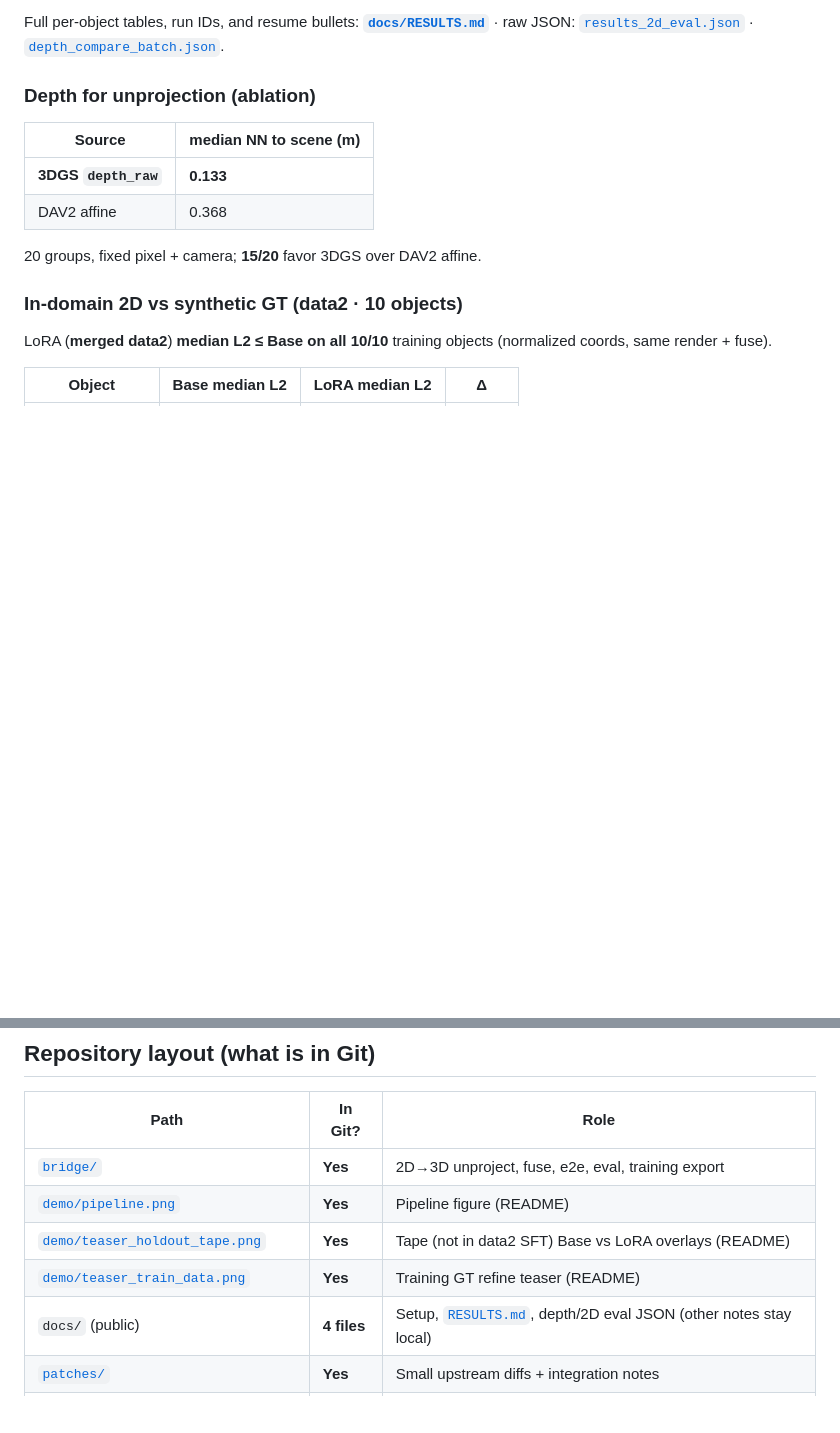
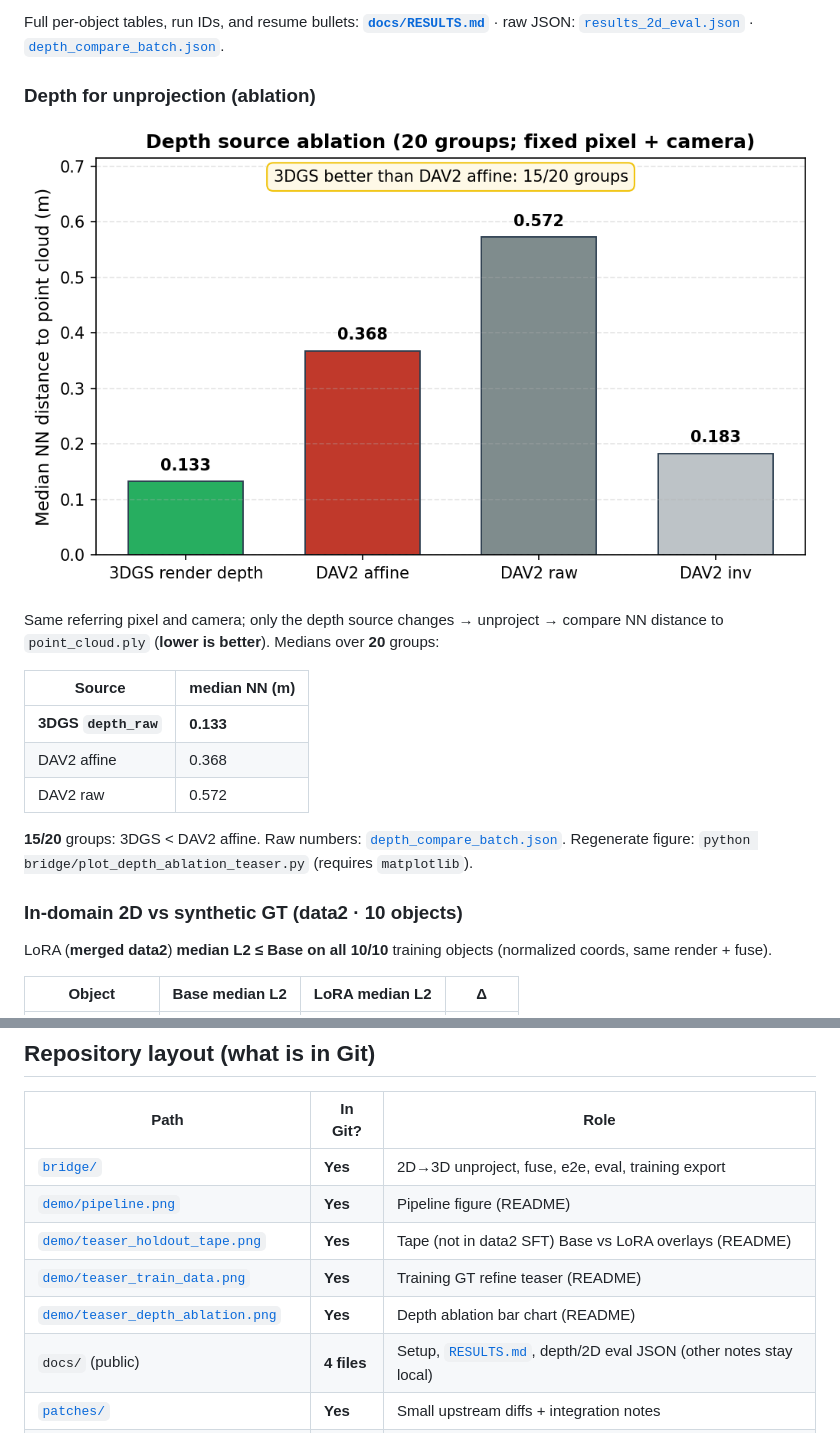
Before and after one commit to masterma15/GSrefer3D, a Markdown page: README.md, 2 parts joined by grey strips. Rendered like a GitHub page; pictures changed too: demo/teaser_depth_ablation.png (added); blank space fills up the shorter version.

Commit message:
docs: add depth ablation bar chart teaser for README
Plot median NN from depth_compare_batch.json; add plot_depth_ablation_teaser.py.

```diff
--- a/README.md
+++ b/README.md
@@ -22,12 +22,17 @@ Full per-object tables, run IDs, and resume bullets: **[`docs/RESULTS.md`](docs/
 
 ### Depth for unprojection (ablation)
 
-| Source | median NN to scene (m) |
-|--------|-------------------------|
+![Depth source ablation — median NN distance to 3DGS point cloud (lower is better)](demo/teaser_depth_ablation.png)
+
+Same referring pixel and camera; only the depth source changes → unproject → compare NN distance to `point_cloud.ply` (**lower is better**). Medians over **20** groups:
+
+| Source | median NN (m) |
+|--------|---------------|
 | **3DGS `depth_raw`** | **0.133** |
 | DAV2 affine | 0.368 |
+| DAV2 raw | 0.572 |
 
-20 groups, fixed pixel + camera; **15/20** favor 3DGS over DAV2 affine.
+**15/20** groups: 3DGS &lt; DAV2 affine. Raw numbers: [`depth_compare_batch.json`](docs/depth_compare_batch.json). Regenerate figure: `python bridge/plot_depth_ablation_teaser.py` (requires `matplotlib`).
 
 ### In-domain 2D vs synthetic GT (data2 · 10 objects)
 
@@ -84,6 +89,7 @@ Offline pipeline for **469** RGB-D Location samples (**10** categories): fused *
 | [`demo/pipeline.png`](demo/pipeline.png) | **Yes** | Pipeline figure (README) |
 | [`demo/teaser_holdout_tape.png`](demo/teaser_holdout_tape.png) | **Yes** | Tape (not in data2 SFT) Base vs LoRA overlays (README) |
 | [`demo/teaser_train_data.png`](demo/teaser_train_data.png) | **Yes** | Training GT refine teaser (README) |
+| [`demo/teaser_depth_ablation.png`](demo/teaser_depth_ablation.png) | **Yes** | Depth ablation bar chart (README) |
 | `docs/` (public) | **4 files** | Setup, [`RESULTS.md`](docs/RESULTS.md), depth/2D eval JSON (other notes stay local) |
 | [`patches/`](patches/) | **Yes** | Small upstream diffs + integration notes |
 | [`3DGS/render.py`](3DGS/render.py) | **Yes** | `--custom_views` RGB + `depth_raw` + cameras |
```
Also changed, not shown: 2 other files.
